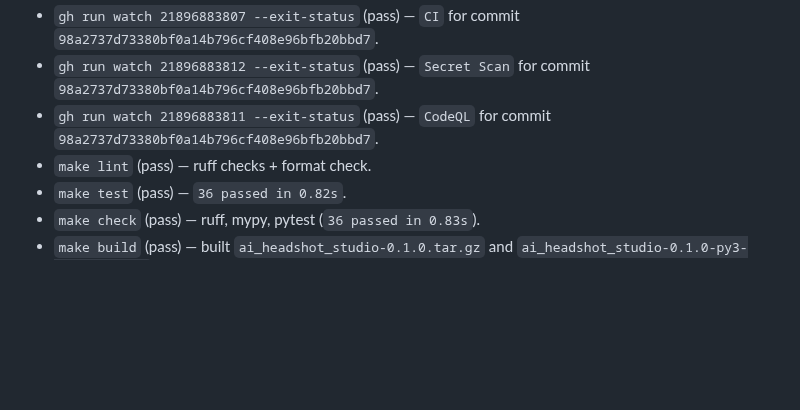
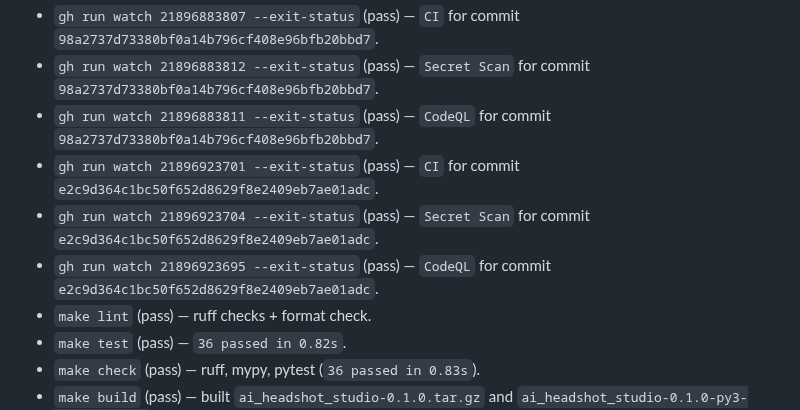
Before and after one commit to sarveshkapre/ai-headshot-studio, a Markdown page: PROJECT_MEMORY.md, the part around the change. Drawn GitHub-style; blank space fills up the shorter version.

Commit message:
docs: record CI verification for latest pushes

```diff
--- a/PROJECT_MEMORY.md
+++ b/PROJECT_MEMORY.md
@@ -310,6 +310,9 @@
 - `gh run watch 21896883807 --exit-status` (pass) — `CI` for commit `98a2737d73380bf0a14b796cf408e96bfb20bbd7`.
 - `gh run watch 21896883812 --exit-status` (pass) — `Secret Scan` for commit `98a2737d73380bf0a14b796cf408e96bfb20bbd7`.
 - `gh run watch 21896883811 --exit-status` (pass) — `CodeQL` for commit `98a2737d73380bf0a14b796cf408e96bfb20bbd7`.
+- `gh run watch 21896923701 --exit-status` (pass) — `CI` for commit `e2c9d364c1bc50f652d8629f8e2409eb7ae01adc`.
+- `gh run watch 21896923704 --exit-status` (pass) — `Secret Scan` for commit `e2c9d364c1bc50f652d8629f8e2409eb7ae01adc`.
+- `gh run watch 21896923695 --exit-status` (pass) — `CodeQL` for commit `e2c9d364c1bc50f652d8629f8e2409eb7ae01adc`.
 - `make lint` (pass) — ruff checks + format check.
 - `make test` (pass) — `36 passed in 0.82s`.
 - `make check` (pass) — ruff, mypy, pytest (`36 passed in 0.83s`).
```
